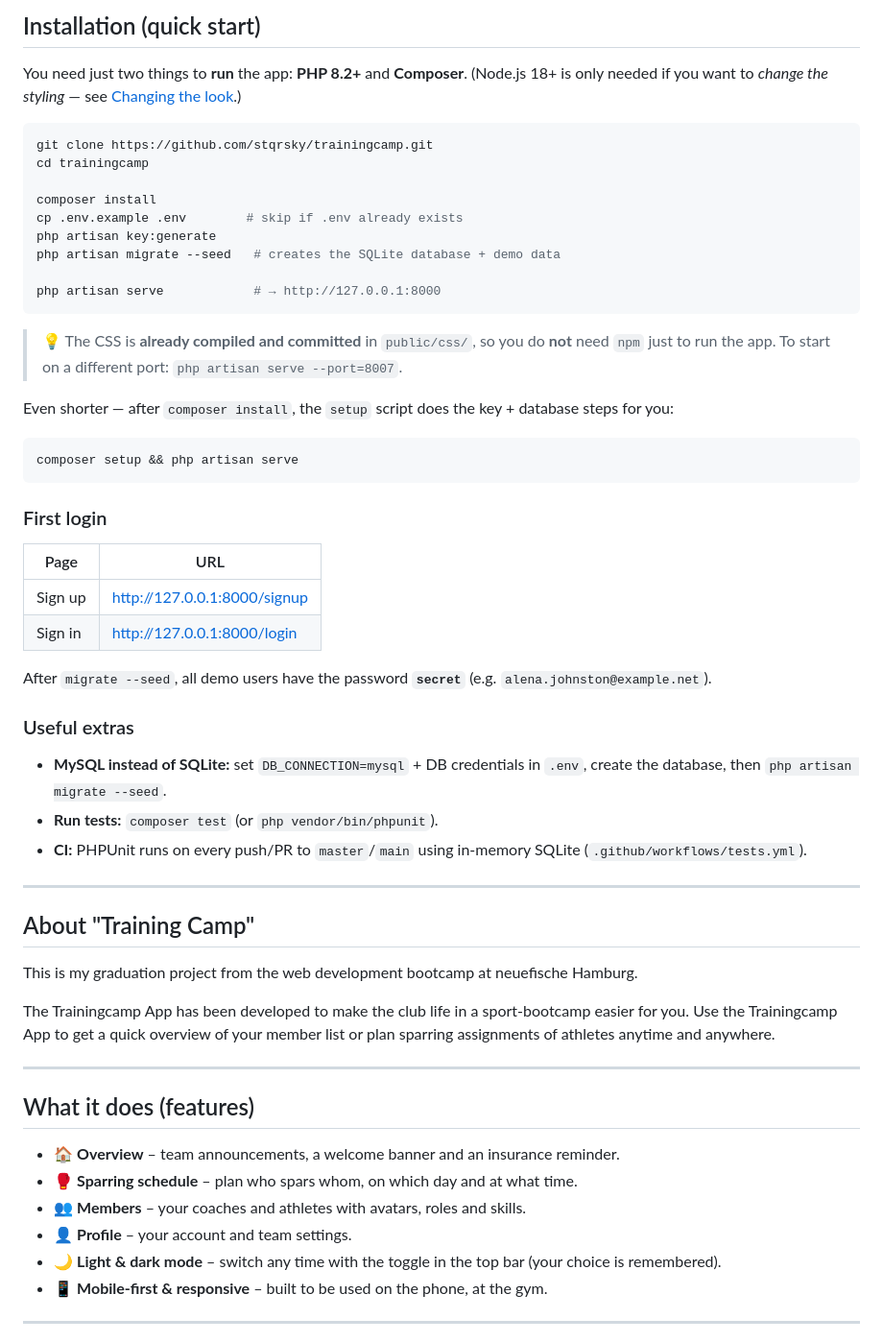
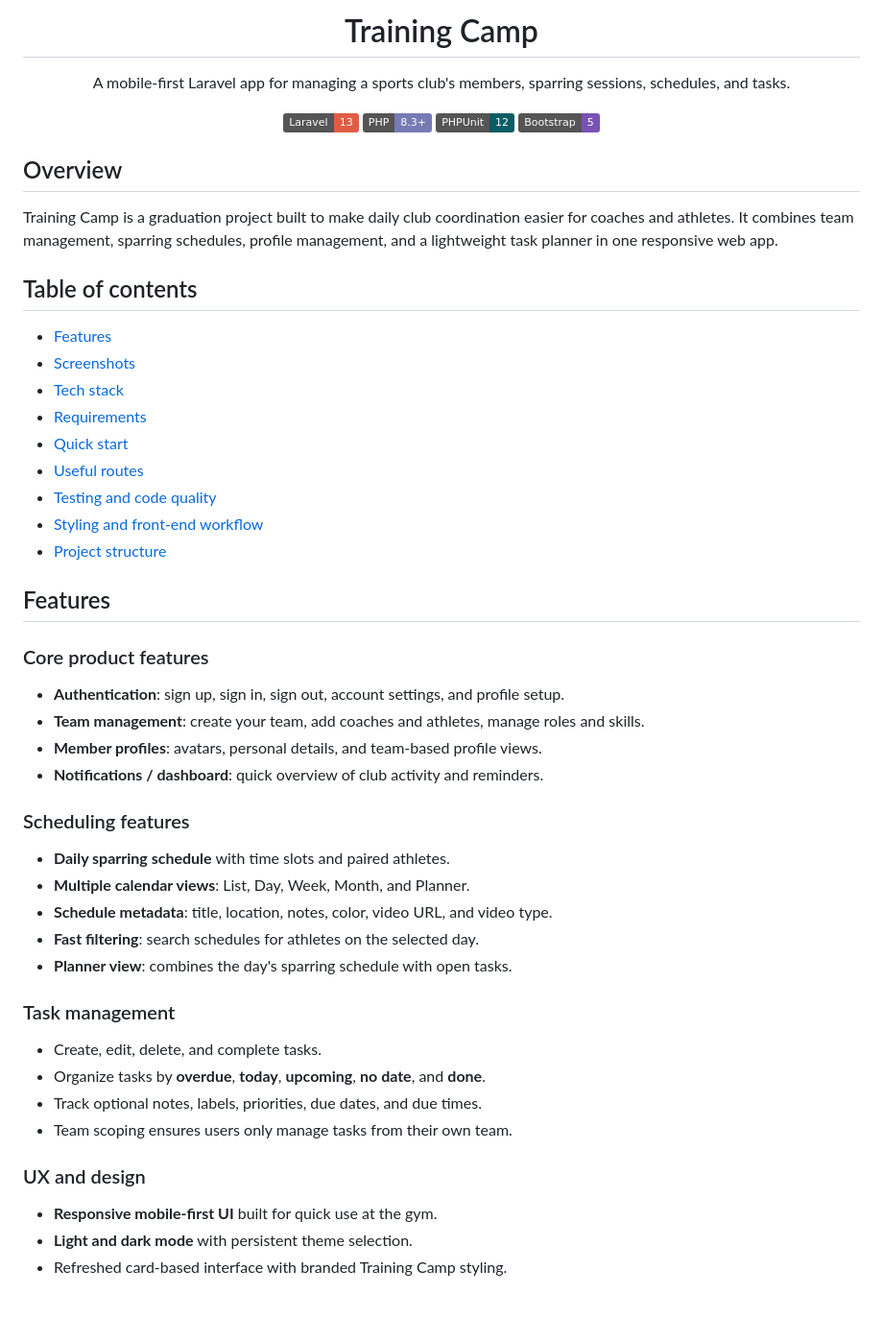
Before and after one commit to stqrsky/trainingcamp, a Markdown page: README.md, the part around one of its changes. Shown at 96% size. GitHub-like rendering; badges without logos; blank space fills up the shorter version.

Commit message:
docs: improve project README

````diff
--- a/README.md
+++ b/README.md
@@ -2,63 +4,60 @@
 
-## Installation (quick start)
+<h1 align="center">Training Camp</h1>
 
-You need just two things to **run** the app: **PHP 8.2+** and **Composer**.
-(Node.js 18+ is only needed if you want to *change the styling* — see [Changing the look](#changing-the-look-styling).)
+<p align="center">
+  A mobile-first Laravel app for managing a sports club's members, sparring sessions, schedules, and tasks.
+</p>
 
-```bash
-git clone https://github.com/stqrsky/trainingcamp.git
-cd trainingcamp
+<p align="center">
+  <img src="https://img.shields.io/badge/Laravel-13-red" alt="Laravel 13">
+  <img src="https://img.shields.io/badge/PHP-8.3%2B-777bb4" alt="PHP 8.3+">
+  <img src="https://img.shields.io/badge/PHPUnit-12-0d5c63" alt="PHPUnit 12">
+  <img src="https://img.shields.io/badge/Bootstrap-5-7952b3" alt="Bootstrap 5">
+</p>
 
-composer install
-cp .env.example .env        # skip if .env already exists
-php artisan key:generate
-php artisan migrate --seed   # creates the SQLite database + demo data
+## Overview
 
-php artisan serve            # → http://127.0.0.1:8000
-```
+Training Camp is a graduation project built to make daily club coordination easier for coaches and athletes. It combines team management, sparring schedules, profile management, and a lightweight task planner in one responsive web app.
 
-> 💡 The CSS is **already compiled and committed** in `public/css/`, so you do **not** need `npm` just to run the app.
-> To start on a different port: `php artisan serve --port=8007`.
+## Table of contents
 
-Even shorter — after `composer install`, the `setup` script does the key + database steps for you:
+- [Features](#features)
+- [Screenshots](#screenshots)
+- [Tech stack](#tech-stack)
+- [Requirements](#requirements)
+- [Quick start](#quick-start)
+- [Useful routes](#useful-routes)
+- [Testing and code quality](#testing-and-code-quality)
+- [Styling and front-end workflow](#styling-and-front-end-workflow)
+- [Project structure](#project-structure)
 
-```bash
-composer setup && php artisan serve
-```
+## Features
 
-### First login
+### Core product features
 
-| Page | URL |
-|------|-----|
-| Sign up | http://127.0.0.1:8000/signup |
-| Sign in | http://127.0.0.1:8000/login |
+- **Authentication**: sign up, sign in, sign out, account settings, and profile setup.
+- **Team management**: create your team, add coaches and athletes, manage roles and skills.
+- **Member profiles**: avatars, personal details, and team-based profile views.
+- **Notifications / dashboard**: quick overview of club activity and reminders.
 
-After `migrate --seed`, all demo users have the password **`secret`** (e.g. `alena.johnston@example.net`).
+### Scheduling features
 
-### Useful extras
+- **Daily sparring schedule** with time slots and paired athletes.
+- **Multiple calendar views**: List, Day, Week, Month, and Planner.
+- **Schedule metadata**: title, location, notes, color, video URL, and video type.
+- **Fast filtering**: search schedules for athletes on the selected day.
+- **Planner view**: combines the day's sparring schedule with open tasks.
 
-- **MySQL instead of SQLite:** set `DB_CONNECTION=mysql` + DB credentials in `.env`, create the database, then `php artisan migrate --seed`.
-- **Run tests:** `composer test` (or `php vendor/bin/phpunit`).
-- **CI:** PHPUnit runs on every push/PR to `master`/`main` using in-memory SQLite (`.github/workflows/tests.yml`).
+### Task management
 
----
+- Create, edit, delete, and complete tasks.
+- Organize tasks by **overdue**, **today**, **upcoming**, **no date**, and **done**.
+- Track optional notes, labels, priorities, due dates, and due times.
+- Team scoping ensures users only manage tasks from their own team.
 
-## About "Training Camp"
+### UX and design
 
-This is my graduation project from the web development bootcamp at neuefische Hamburg.
+- **Responsive mobile-first UI** built for quick use at the gym.
+- **Light and dark mode** with persistent theme selection.
+- Refreshed card-based interface with branded Training Camp styling.
 
-The Trainingcamp App has been developed to make the club life in a sport-bootcamp easier for you. Use the Trainingcamp App to get a quick overview of your member list or plan sparring assignments of athletes anytime and anywhere.
-
----
-
-## What it does (features)
-
-- 🏠 **Overview** – team announcements, a welcome banner and an insurance reminder.
-- 🥊 **Sparring schedule** – plan who spars whom, on which day and at what time.
-- 👥 **Members** – your coaches and athletes with avatars, roles and skills.
-- 👤 **Profile** – your account and team settings.
-- 🌙 **Light & dark mode** – switch any time with the toggle in the top bar (your choice is remembered).
-- 📱 **Mobile-first & responsive** – built to be used on the phone, at the gym.
-
----
-
````
Also changed, not shown: other parts of README.md (+160 -69 lines).
